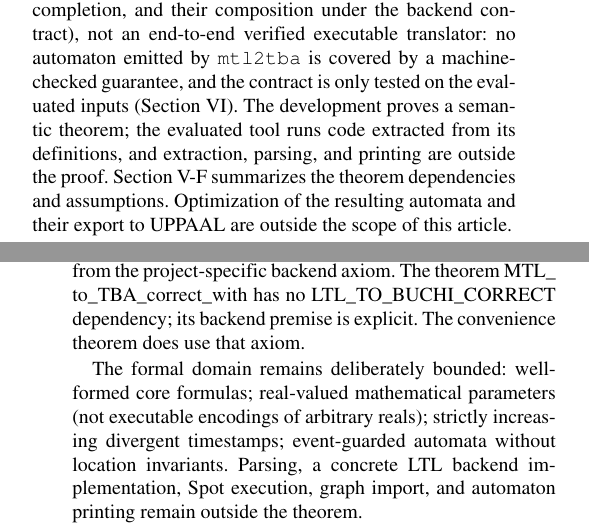
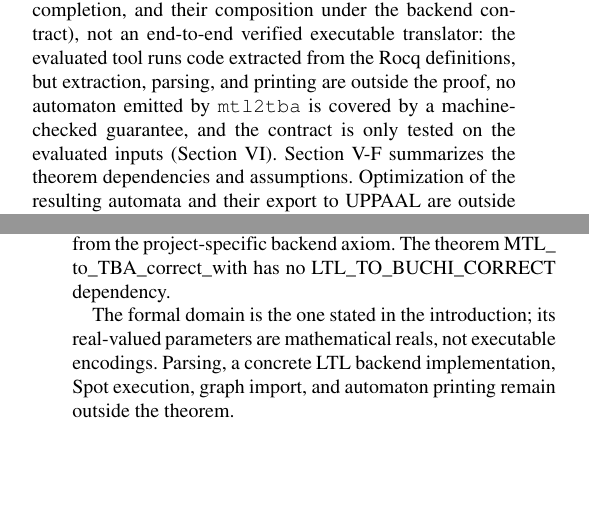
Before and after one commit to efares1/rocq-mtl-to-tba-translation, a LaTeX paper (paper1.tex): two parts of the columns of pages 2 and 10 of 18, joined at a grey line, cut so that both start at the same text, the shorter picture padded with empty space. The pictures show the PDF file paper1.pdf that the author committed with the source.

Commit message:
Paper: state the backend-contract caveat once in full and point to it elsewhere; vary repeated phrases; refresh manifest and build record
Co-Authored-By: Claude Sonnet 5.5 <noreply@anthropic.com>

```diff
--- a/paper1.tex
+++ b/paper1.tex
@@ -197,11 +197,11 @@ backend-equivalence premise; for the alarm instance Rocq checks a manually
 transcribed backend record, not Spot~\cite{[spot]} or the graph-import path. Consequently, the
 contribution is a verified translation construction (the encoding, relaxation,
 reset completion, and their composition under the backend contract), not an
-end-to-end verified executable translator: no automaton emitted by
-\texttt{mtl2tba} is covered by a machine-checked guarantee, and the contract is
-only tested on the evaluated inputs (Section~\ref{sec:evaluation}). The development proves a
-semantic theorem; the evaluated tool runs code extracted from its
-definitions, and extraction, parsing, and printing are outside the proof. Section~\ref{subsec:rocq-result-map}
+end-to-end verified executable translator: the evaluated tool runs code
+extracted from the Rocq definitions, but extraction, parsing, and printing are
+outside the proof, no automaton emitted by \texttt{mtl2tba} is covered by a
+machine-checked guarantee, and the contract is only tested on the evaluated
+inputs (Section~\ref{sec:evaluation}). Section~\ref{subsec:rocq-result-map}
 summarizes the theorem dependencies and assumptions.
 Optimization of the resulting automata and their export to UPPAAL are outside
 the scope of this article.
@@ -915,8 +913,7 @@ w,0\satM f
 \quad\Longleftrightarrow\quad
 \mathsf{TBA\_accepts}(\mathsf{compile\_with}(A),w).
 \]
-In Rocq this is \Rocqid{MTL_to_TBA_correct_with}; backend language
-equivalence is an explicit premise.
+In Rocq this is \Rocqid{MTL_to_TBA_correct_with}.
 \end{theorem}
 \begin{proof}
 For the forward direction, the encoding theorem supplies a canonical clock-consistent
@@ -1089,15 +1086,12 @@ dependencies for classical real comparison
 decisions, excluded middle, functional extensionality, and descriptions.
 These are distinct from the project-specific backend axiom. The theorem
 \Rocqid{MTL_to_TBA_correct_with} has no
-\Rocqid{LTL_TO_BUCHI_CORRECT} dependency; its backend premise
-is explicit. The convenience theorem does use that axiom.
+\Rocqid{LTL_TO_BUCHI_CORRECT} dependency.
 
-The formal domain remains deliberately bounded: well-formed core formulas;
-real-valued mathematical parameters (not executable encodings of arbitrary
-reals); strictly increasing divergent timestamps; event-guarded automata
-without location invariants. Parsing, a concrete LTL backend implementation, Spot execution, graph import, and
-automaton printing remain outside
-the theorem.
+The formal domain is the one stated in the introduction; its real-valued
+parameters are mathematical reals, not executable encodings. Parsing, a concrete
+LTL backend implementation, Spot execution, graph import, and automaton
+printing remain outside the theorem.
 
 The occurrence-indexed induction, residual invariants, and separate
 relaxation/reset-completion obligations expose the proof dependencies behind
@@ -1399,8 +1393,7 @@ preserving the identity of a shared clock. This gives a checked account of how
 overlapping timed requirements are handled in the specified model.
 
 Rocq also checks relaxation and reset completion and composes them with an
-explicit propositional backend language-equivalence contract. The resulting
-theorem makes the backend dependency explicit. This work builds on the mathematical language-preservation
+explicit propositional backend language-equivalence contract. This work builds on the mathematical language-preservation
 results of Li et al. and adjacent proof-assistant work, while contributing a
 reformulation that factors the
 translation through untimed clocked LTL and a standard LTL-to-B\"uchi backend,
@@ -1415,10 +1408,9 @@ on 28 of the 31 configurations; the larger configurations are inconclusive.
 All tests use integer bounds.
 
 The theorem applies to the stated pointwise semantics and composes
-through an explicit backend contract. The contract is discharged only for a
-manually transcribed backend record in the alarm-response instance, and
-Spot's graph generation/import and zero-bound preprocessing remain outside
-the checked boundary. Future work
+through an explicit backend contract, discharged only for the transcribed
+alarm-response record; Spot's graph generation and import, extraction, and
+zero-bound preprocessing remain outside the checked boundary. Future work
 can extend the mechanization to these components and connect the semantic
 theorem to a verified executable backend. Tool-level behavior on non-integer
 bounds is untested.
```
Also changed, not shown: SNAPSHOT_MANIFEST.txt (+2 -2 lines), output/BUILD_RECORD.md (+1 -1 lines), paper1.pdf, paper1.tex (16 more changed lines).
